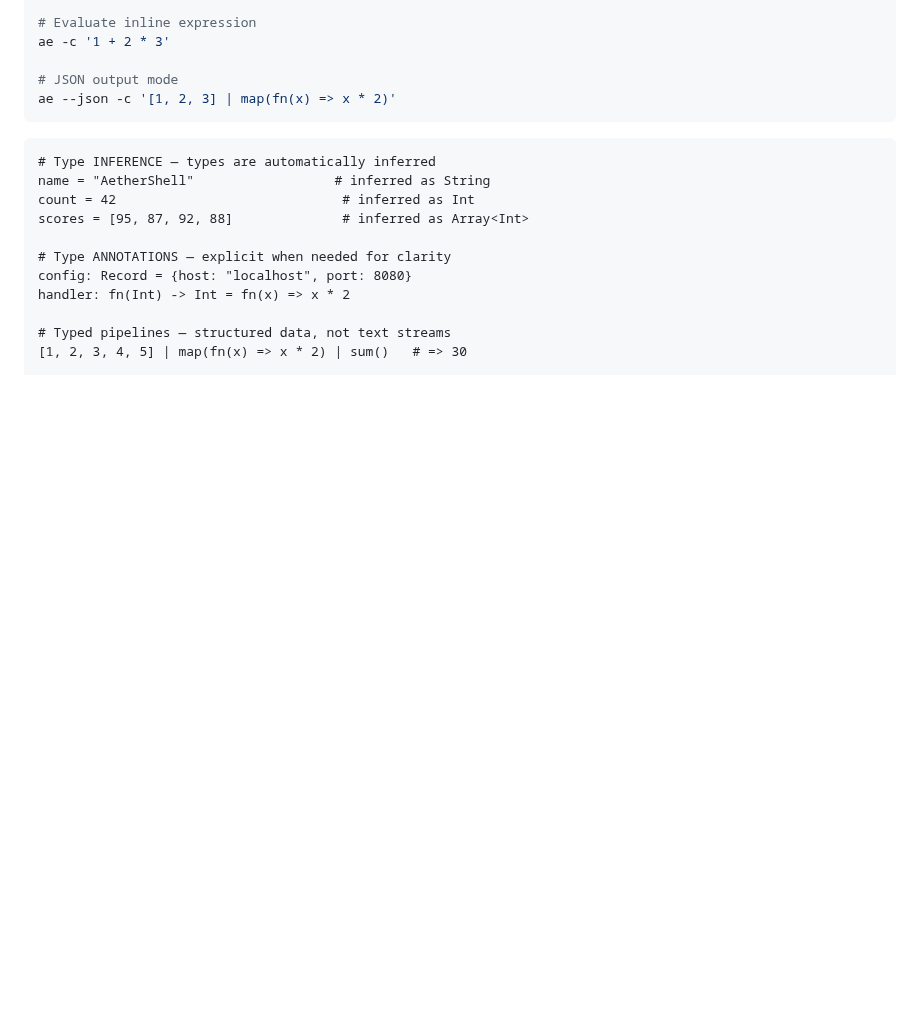
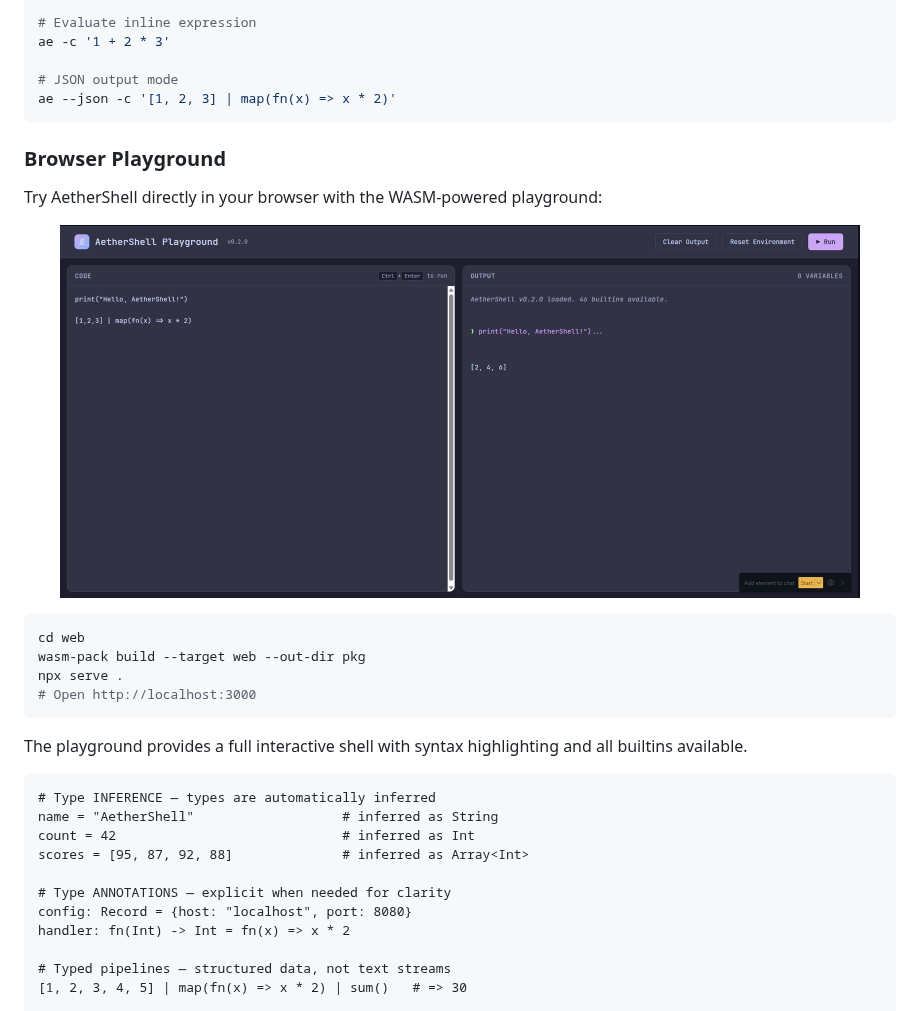
Before and after one commit to nervosys/AetherShell, a Markdown page: README.md, the part around the change. Rendered like a GitHub page; pictures changed too: assets/playground.png (added); blank space fills up the shorter version.

Commit message:
docs: Add browser playground section with screenshot to README

````diff
--- a/README.md
+++ b/README.md
@@ -90,9 +90,26 @@ ae -c '1 + 2 * 3'
 ae --json -c '[1, 2, 3] | map(fn(x) => x * 2)'
 ```
 
+### Browser Playground
+
+Try AetherShell directly in your browser with the WASM-powered playground:
+
+<p align="center">
+  <img src="assets/playground.png" alt="AetherShell Browser Playground" width="800">
+</p>
+
+```bash
+cd web
+wasm-pack build --target web --out-dir pkg
+npx serve .
+# Open http://localhost:3000
+```
+
+The playground provides a full interactive shell with syntax highlighting and all builtins available.
+
 ```ae
 # Type INFERENCE — types are automatically inferred
-name = "AetherShell"                  # inferred as String
+name = "AetherShell"                   # inferred as String
 count = 42                             # inferred as Int
 scores = [95, 87, 92, 88]              # inferred as Array<Int>
 
````
Also changed, not shown: 2 other files.
